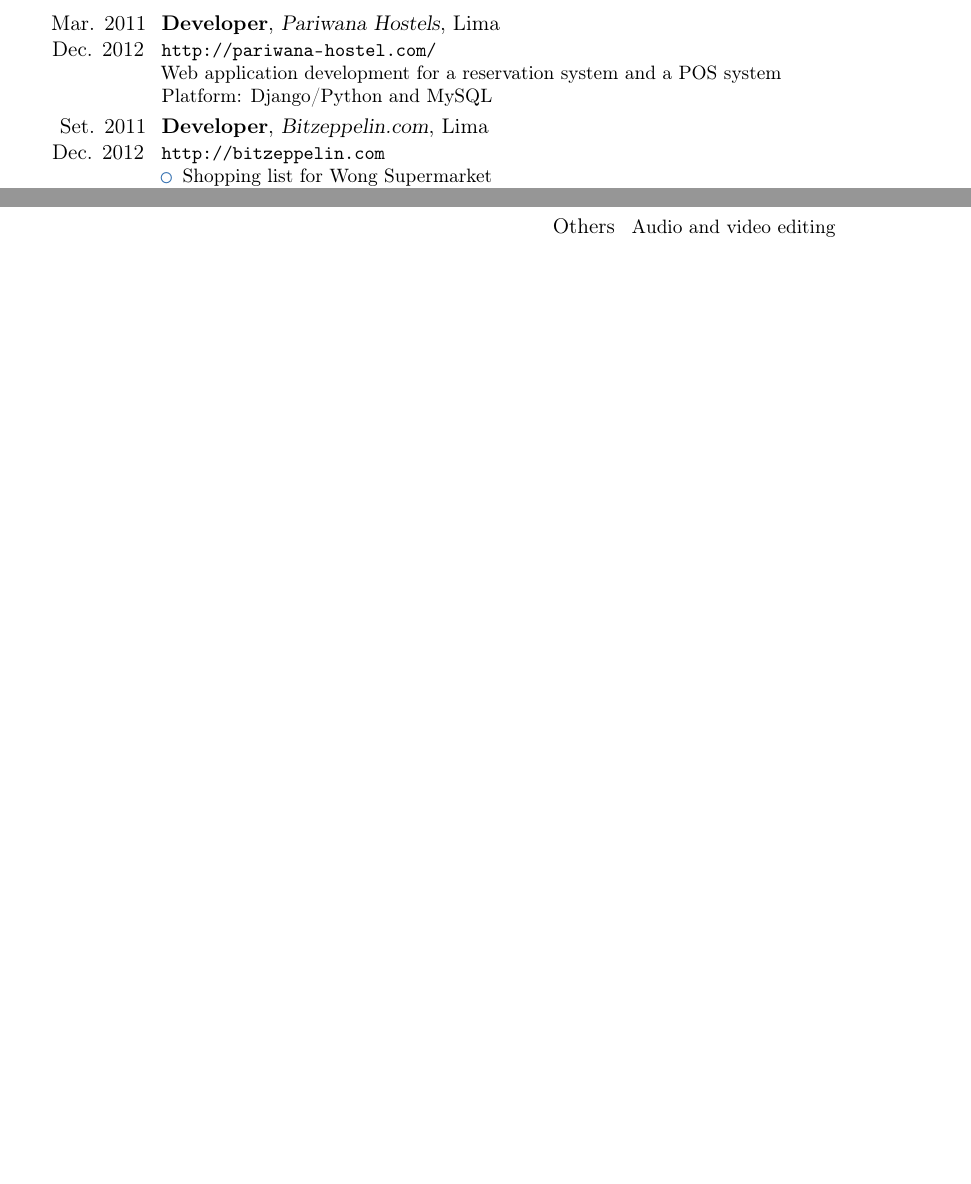
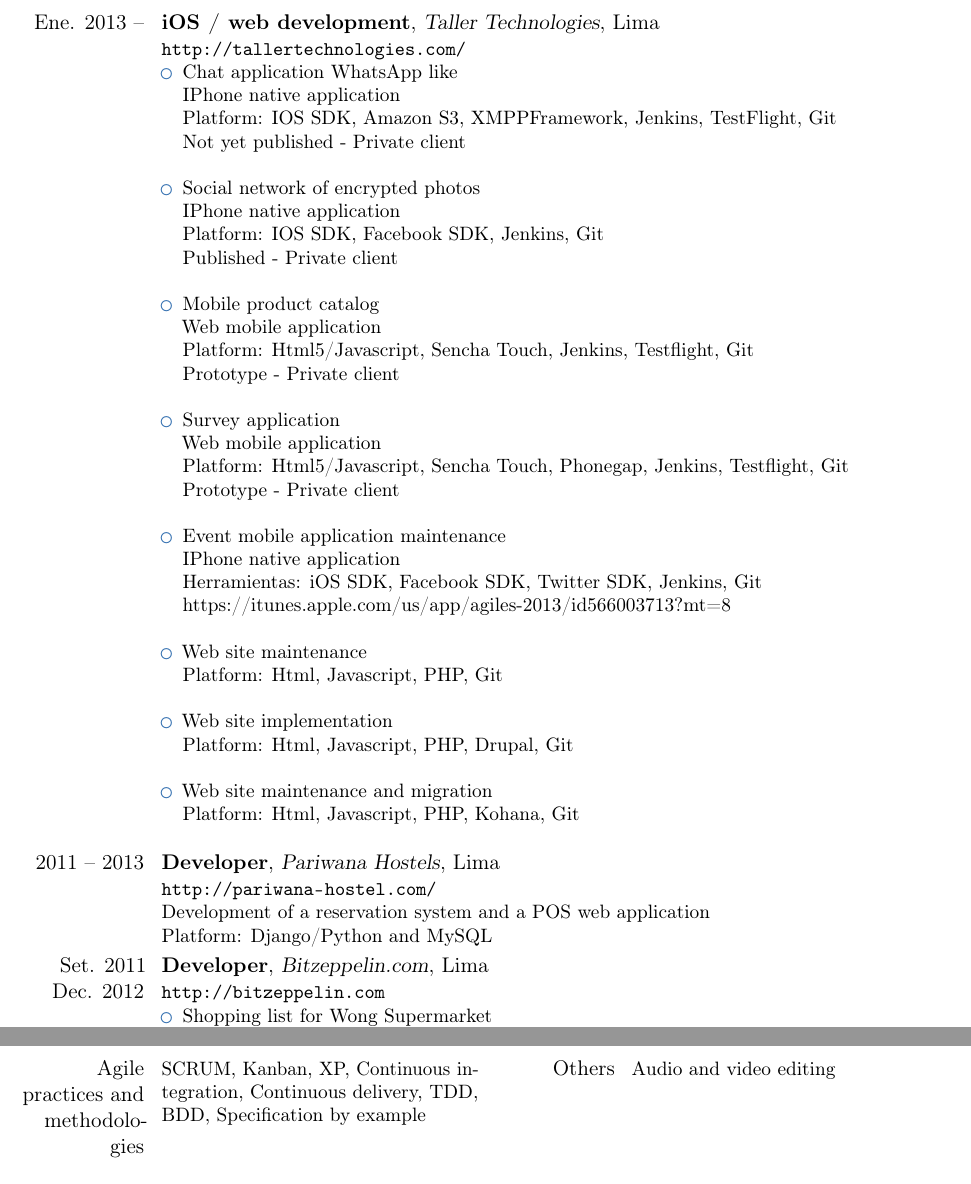
Before and after one commit to soloidx/ider_delzo_cv, a LaTeX CV (ider_delzo_cv_en.tex): two parts of pages 1 and 2 of 3 before the commit and two parts of pages 2 and 4 of 4 after it, joined at a grey line, cut at the place of the change, the shorter picture padded with empty space. Compiled offline with pdfLaTeX.

Commit message:
last update

```diff
--- a/ider_delzo_cv_en.tex
+++ b/ider_delzo_cv_en.tex
@@ -27,11 +27,13 @@
 \firstname{Ider}
 \familyname{Delzo}
 \title{Developer}
-\address{Av. Larco 189 }{Lima}
+\address{Av. La Paz 2127 San Miguel}{Lima}
 \mobile{965036248}
+\phone{064-241621}
 \email{soloidx@gmail.com}
+\homepage{soloidx.github.io}
 \photo[64pt]{ider}
-\quote{Web Developer with experience in open source tools , IPhone application developer, advanced GNU/Linux management skills and knowledge in computer hardware}
+\quote{Web and mobile developer with experience in open source tools , IPhone native application developer, *nix advanced management skills and agile practices and methodologies skills}
 
 %\nopagenumbers{}                             % uncomment to suppress automatic page numbering for CVs longer than one page
 
@@ -58,11 +60,70 @@
 
 \section{Professional experience}
 %\subsection{Vocational}
-\cventry{Mar. 2011 Dec. 2012}{Developer}{Pariwana Hostels}{Lima}{}
+\cventry{Ene. 2013 --}{iOS / web development}{Taller Technologies}{Lima}{}
+{
+    \url{http://tallertechnologies.com/}
+    \begin{itemize}
+        \item Chat application WhatsApp like
+            \newline{}
+            IPhone native application
+            \newline{}
+            Platform: IOS SDK, Amazon S3, XMPPFramework, Jenkins, TestFlight, Git
+            \newline{}
+            Not yet published - Private client
+            \newline{}
+        \item Social network of encrypted photos
+            \newline{}
+            IPhone native application
+            \newline{}
+            Platform: IOS SDK, Facebook SDK, Jenkins, Git
+            \newline{}
+            Published - Private client
+            \newline{}
+        \item Mobile product catalog
+            \newline{}
+            Web mobile application
+            \newline{}
+            Platform: Html5/Javascript, Sencha Touch, Jenkins, Testflight, Git
+            \newline{}
+            Prototype - Private client
+            \newline{}
+        \item Survey application
+            \newline{}
+            Web mobile application
+            \newline{}
+            Platform: Html5/Javascript, Sencha Touch, Phonegap, Jenkins, Testflight, Git
+            \newline{}
+            Prototype - Private client
+            \newline{}
+        \item Event mobile application maintenance
+            \newline{}
+            IPhone native application
+            \newline{}
+            Herramientas: iOS SDK, Facebook SDK, Twitter SDK, Jenkins, Git
+            \newline{}
+            https://itunes.apple.com/us/app/agiles-2013/id566003713?mt=8
+            \newline{}
+        \item Web site maintenance
+            \newline{}
+            Platform: Html, Javascript, PHP, Git
+            \newline{}
+        \item Web site implementation
+            \newline{}
+            Platform: Html, Javascript, PHP, Drupal, Git
+            \newline{}
+        \item Web site maintenance and migration
+            \newline{}
+            Platform: Html, Javascript, PHP, Kohana, Git
+            \newline{}
+    \end{itemize}
+}
+
+\cventry{2011 -- 2013}{Developer}{Pariwana Hostels}{Lima}{}
 {
     \url{http://pariwana-hostel.com/}
     \newline{}
-    Web application development for a reservation system and a POS system
+    Development of a reservation system and a POS web application
     \newline{}
     Platform: Django/Python and MySQL
 }
@@ -163,7 +224,7 @@
 \cvcomputer{SO}{Gnu/Linux (Ubuntu, Debian, Archlinux), Windows, MacOSX}{Admin.}{Apache, PFSense, Vsftp, OpenVpn}
 \cvcomputer{Graphic Design}{GIMP, Inkscape, Blender, Scribus, Coreldraw, Adobe Photoshop, Adobe InDdesign}{Web Design}{HTML, CSS, Symfony (PHP), Django (Python), Jquery(javascript)}
 \cvcomputer{Mobile Development}{Objetive-C, IOS SDK (Three20)}{Databases}{Mysql, PostgreSQL}
-\cvcomputer{}{}{Others}{Audio and video editing}
+\cvcomputer{Agile practices and methodologies}{SCRUM, Kanban, XP, Continuous integration, Continuous delivery, TDD, BDD, Specification by example}{Others}{Audio and video editing}
 
 \closesection{}
 
```
Also changed, not shown: ider_delzo_cv_es.tex (+70 -6 lines), ider_delzo_cv_en.tex (18 more changed lines).
